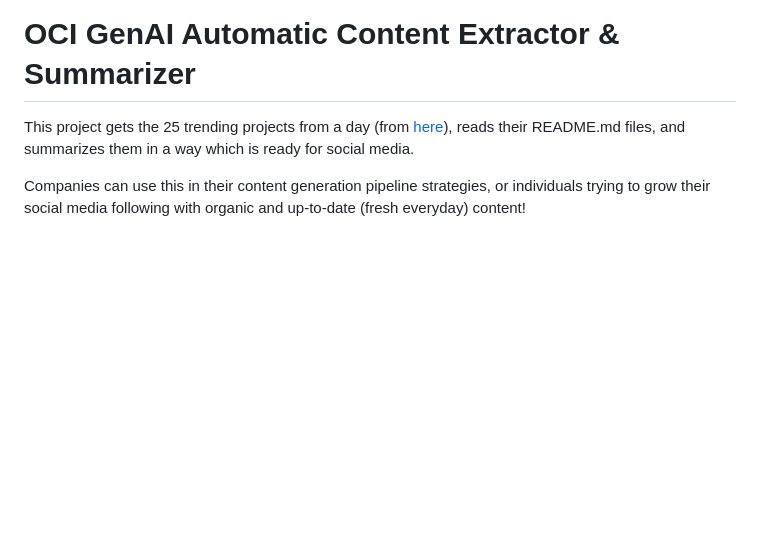
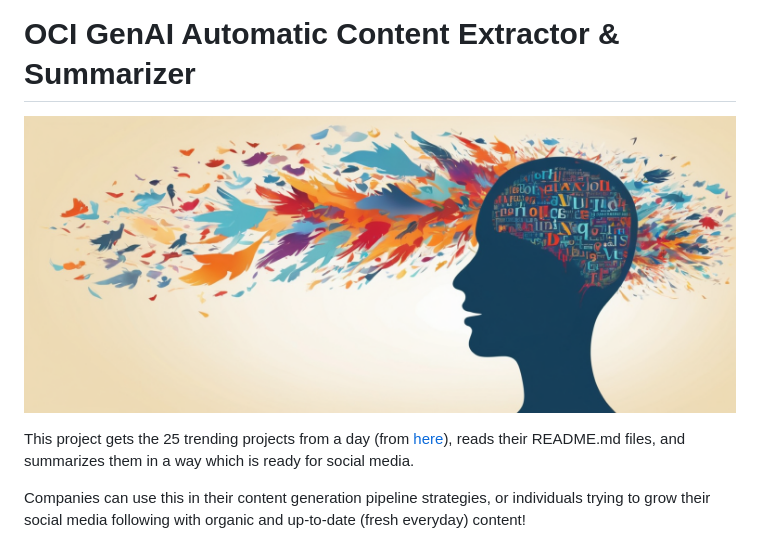
Before and after one commit to jasperan/discover-github, a Markdown page: README.md, the part around the change. GitHub-like rendering; pictures changed too: img/repo_logo.png (added); blank space fills up the shorter version.

Commit message:
feat: added project logo

```diff
--- a/README.md
+++ b/README.md
@@ -1,4 +1,6 @@
 # OCI GenAI Automatic Content Extractor & Summarizer
+
+![](./img/repo_logo.png)
 
 This project gets the 25 trending projects from a day (from [here](https://github.com/trending)), reads their README.md files, and summarizes them in a way which is ready for social media.
 
```
